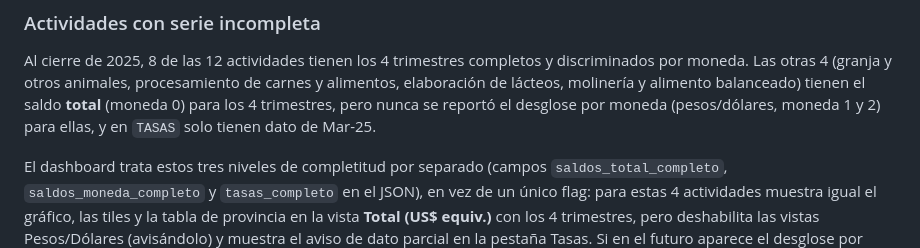
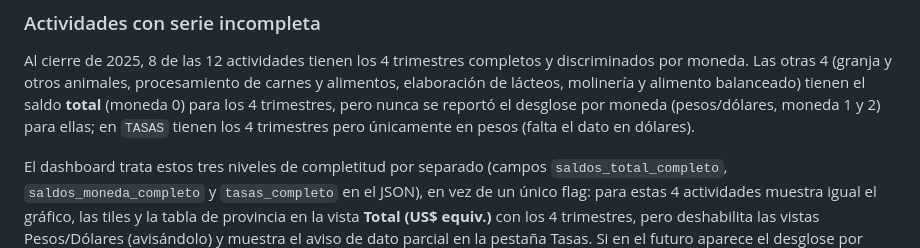
Before and after one commit to datamiazzo-2026/coni-creditos, a Markdown page: README.md, the part around the change. Drawn GitHub-style.

Commit message:
Actualizar README: tasas en pesos ya completas

```diff
--- a/README.md
+++ b/README.md
@@ -52,7 +52,8 @@ y discriminados por moneda. Las otras 4 (granja y otros animales,
 procesamiento de carnes y alimentos, elaboración de lácteos, molinería y
 alimento balanceado) tienen el saldo **total** (moneda 0) para los 4
 trimestres, pero nunca se reportó el desglose por moneda (pesos/dólares,
-moneda 1 y 2) para ellas, y en `TASAS` solo tienen dato de Mar-25.
+moneda 1 y 2) para ellas; en `TASAS` tienen los 4 trimestres pero
+únicamente en pesos (falta el dato en dólares).
 
 El dashboard trata estos tres niveles de completitud por separado (campos
 `saldos_total_completo`, `saldos_moneda_completo` y `tasas_completo` en el
```
